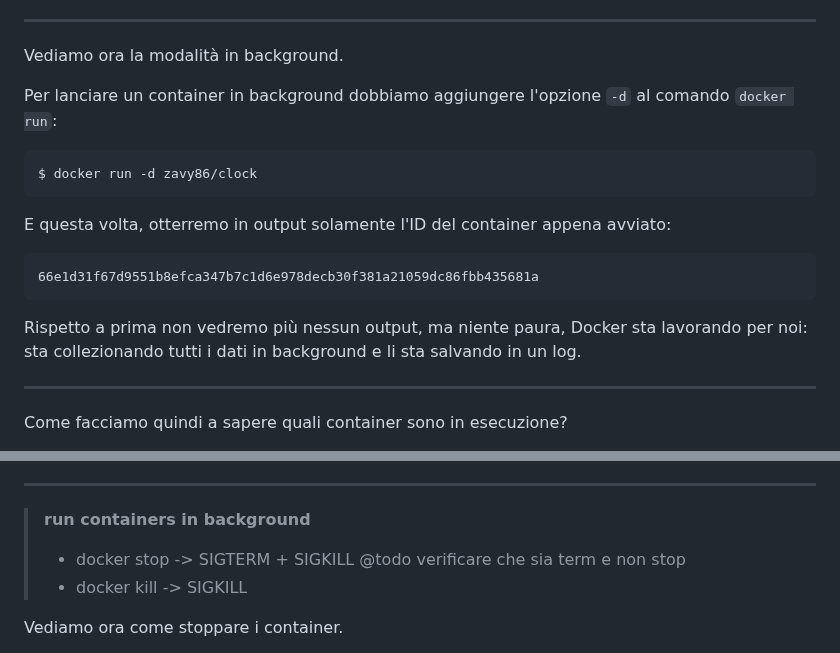
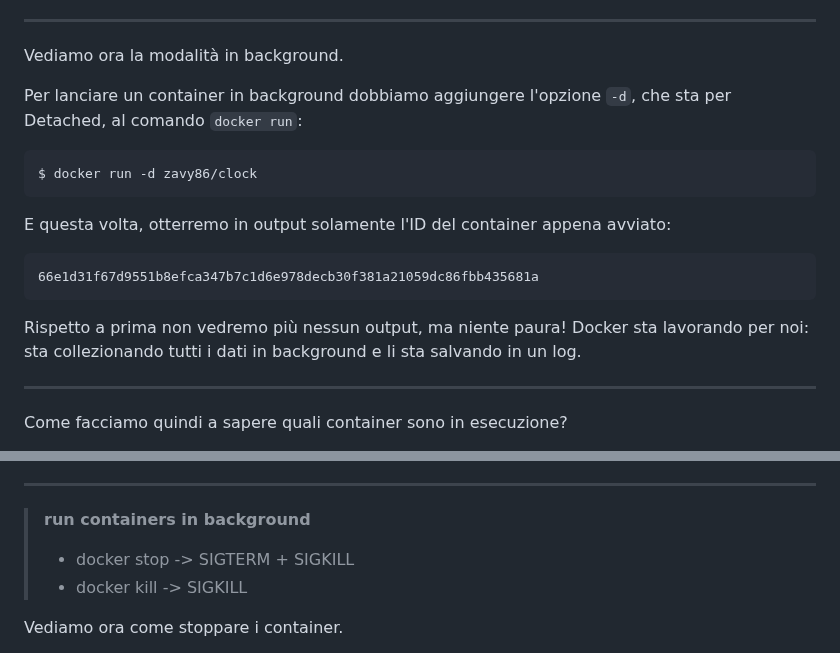
Before and after one commit to Zavy86/docker-course, a Markdown page: topics/04-background-containers/IT.md, 2 parts joined by grey strips. Rendered like a GitHub page.

````diff
--- a/topics/04-background-containers/IT.md
+++ b/topics/04-background-containers/IT.md
@@ -74,7 +74,8 @@ Al momento, abbiamo un'unica soluzione: aprire un'altra sessione del terminale e
 
 Vediamo ora la modalità in background.
 
-Per lanciare un container in background dobbiamo aggiungere l'opzione `-d` al comando `docker run`:
+Per lanciare un container in background dobbiamo aggiungere l'opzione `-d`, che sta per Detached, al comando
+`docker run`:
 
 ```shell
 $ docker run -d zavy86/clock
@@ -86,7 +87,7 @@ E questa volta, otterremo in output solamente l'ID del container appena avviato:
 66e1d31f67d9551b8efca347b7c1d6e978decb30f381a21059dc86fbb435681a
 ```
 
-Rispetto a prima non vedremo più nessun output, ma niente paura, Docker sta lavorando per noi: sta collezionando tutti
+Rispetto a prima non vedremo più nessun output, ma niente paura! Docker sta lavorando per noi: sta collezionando tutti
 i dati in background e li sta salvando in un log.
 
 ***
@@ -243,7 +244,7 @@ Per uscire e tornare al nostro terminare, premiamo `^C`.
 
 > __run containers in background__
 >
-> - docker stop -> SIGTERM + SIGKILL @todo verificare che sia term e non stop
+> - docker stop -> SIGTERM + SIGKILL
 > - docker kill -> SIGKILL
 
 Vediamo ora come stoppare i container.
````
Also changed, not shown: other parts of topics/04-background-containers/IT.md (+3 -3 lines), topics/04-background-containers/README.md (added, +315 -0 lines).
